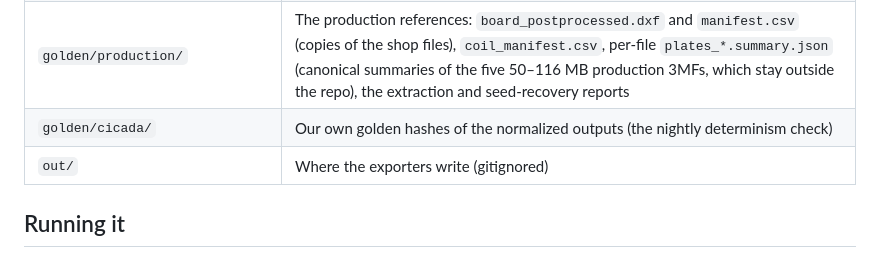
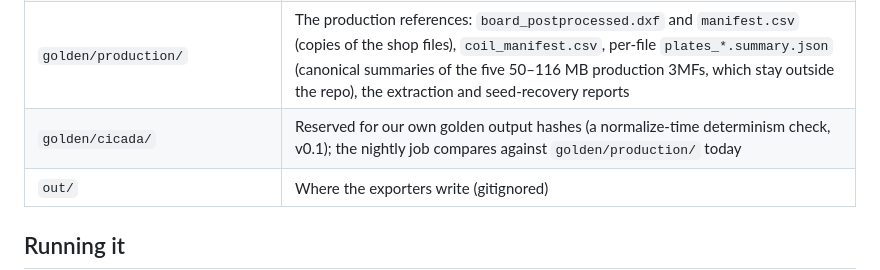
Before and after one commit to bencbartlett/Cicada, a Markdown page: corpus/README.md, the part around the change. GitHub-like rendering.

Commit message:
corpus README: golden/cicada is reserved, not yet populated
The nightly job compares against golden/production/; the own-output
determinism hashes are a v0.1 follow-up (a normalize-time hash mode).

Co-Authored-By: Claude Fable 5 <noreply@anthropic.com>

```diff
--- a/corpus/README.md
+++ b/corpus/README.md
@@ -20,7 +20,7 @@ against the files that were actually fabricated from.
 | `tools/test_*.py` | Offline unit tests for the scripts and the normalizer (`python -m unittest discover -s corpus/tools -p "test_*.py"`; the production cross-checks skip without the wall repo) |
 | `measure/` | The docs/15 measurement harness: `carve.sh`/`carve.ps1` (cold/warm carve), `slider_loop.mjs` (preview latency), `esc.mjs` (cancel time-to-idle); Node ≥ 20, no deps |
 | `golden/production/` | The production references: `board_postprocessed.dxf` and `manifest.csv` (copies of the shop files), `coil_manifest.csv`, per-file `plates_*.summary.json` (canonical summaries of the five 50–116 MB production 3MFs, which stay outside the repo), the extraction and seed-recovery reports |
-| `golden/cicada/` | Our own golden hashes of the normalized outputs (the nightly determinism check) |
+| `golden/cicada/` | Reserved for our own golden output hashes (a normalize-time determinism check, v0.1); the nightly job compares against `golden/production/` today |
 | `out/` | Where the exporters write (gitignored) |
 
 ## Running it
```
